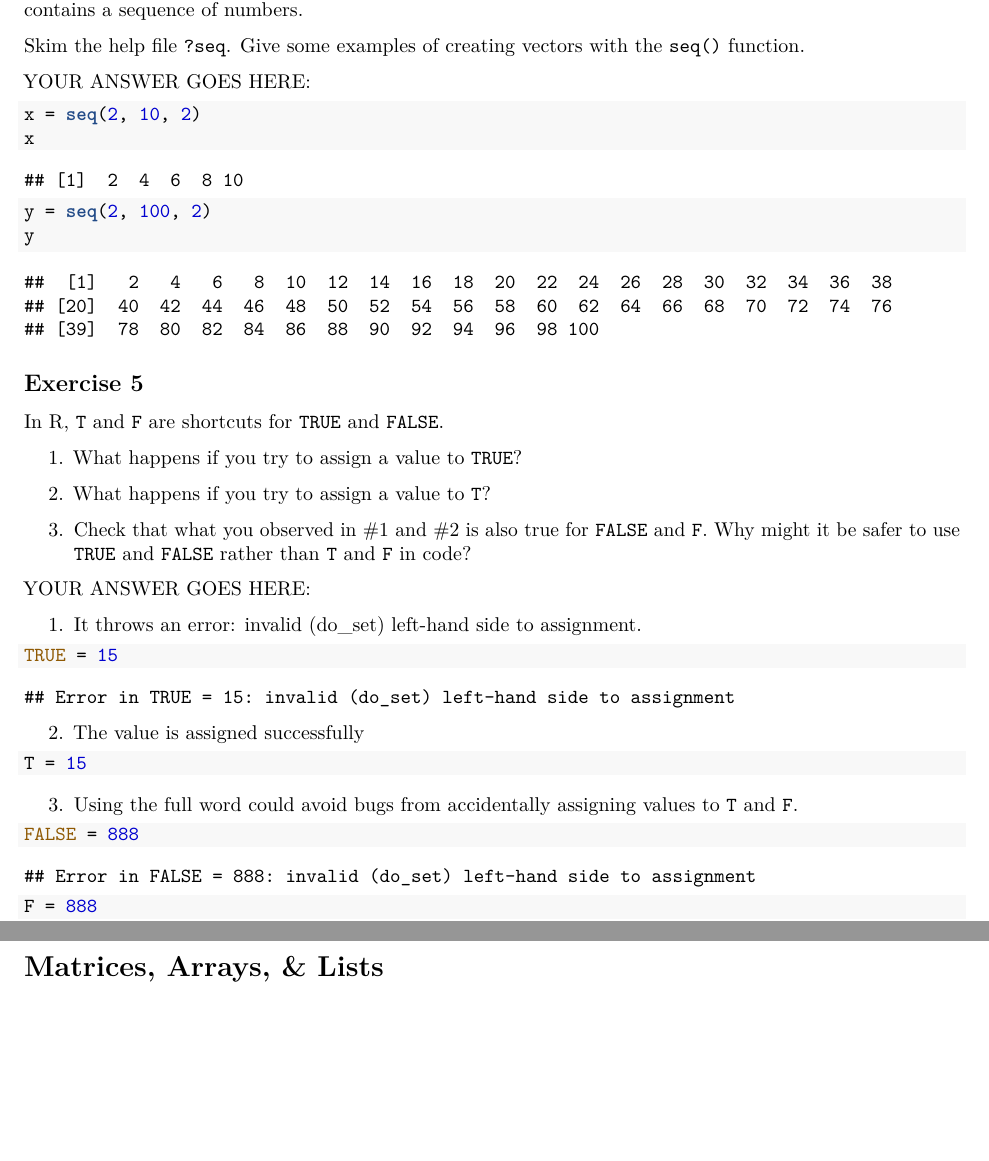
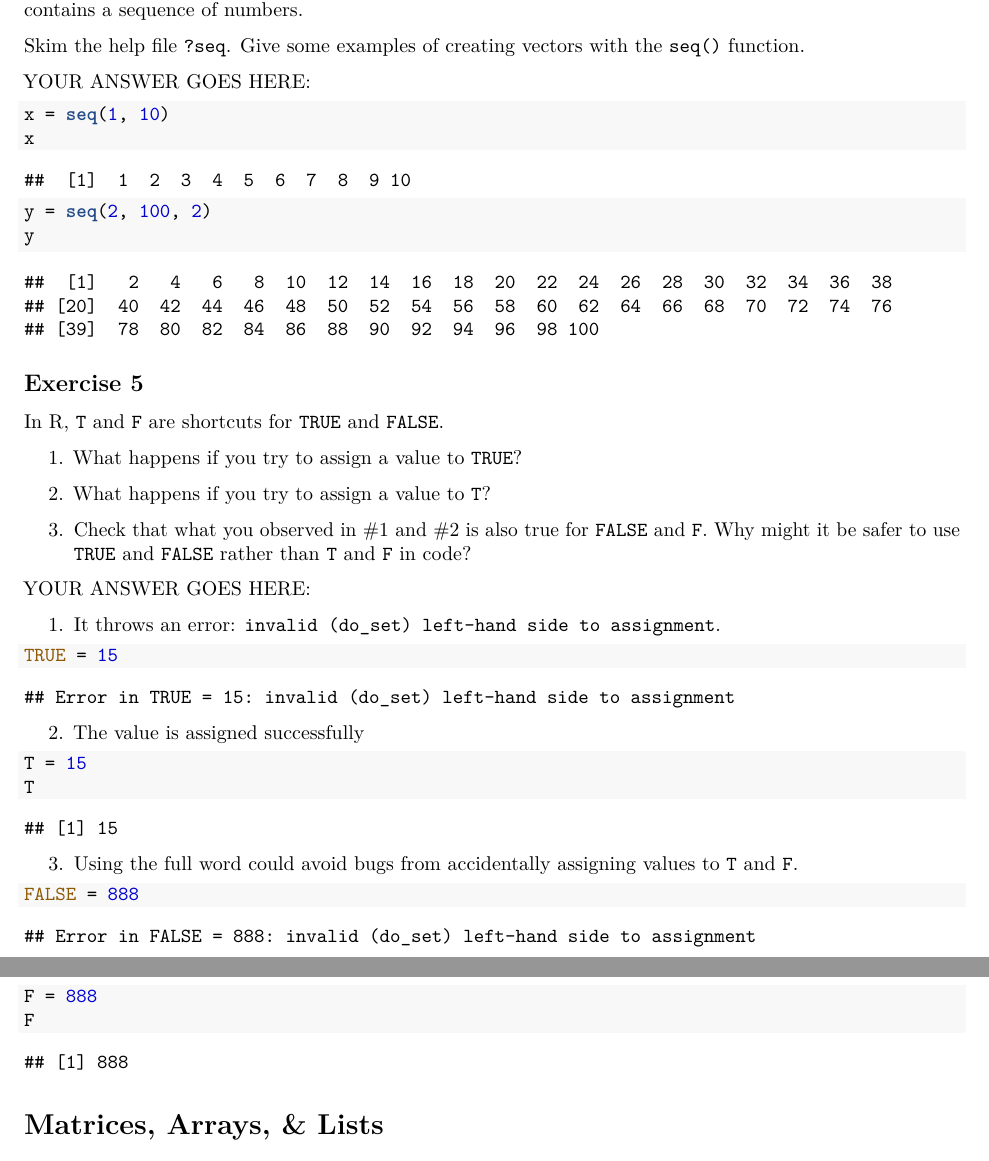
Before and after one commit to evilpegasus/STAT33B, a LaTeX document (Week 2/workbook01.tex): two parts of pages 3 and 4 of 8 before the commit and two parts of pages 3 and 4 of 9 after it, joined at a grey line, cut so that both start at the same text, the shorter picture padded with empty space. Compiled offline with pdfLaTeX.

Commit message:
clean wb1

```diff
--- a/Week 2/workbook01.tex
+++ b/Week 2/workbook01.tex
@@ -374,13 +374,13 @@ YOUR ANSWER GOES HERE:
 
 \begin{Shaded}
 \begin{Highlighting}[]
-\NormalTok{x =}\StringTok{ }\KeywordTok{seq}\NormalTok{(}\DecValTok{2}\NormalTok{, }\DecValTok{10}\NormalTok{, }\DecValTok{2}\NormalTok{)}
+\NormalTok{x =}\StringTok{ }\KeywordTok{seq}\NormalTok{(}\DecValTok{1}\NormalTok{, }\DecValTok{10}\NormalTok{)}
 \NormalTok{x}
 \end{Highlighting}
 \end{Shaded}
 
 \begin{verbatim}
-## [1]  2  4  6  8 10
+##  [1]  1  2  3  4  5  6  7  8  9 10
 \end{verbatim}
 
 \begin{Shaded}
@@ -421,7 +421,8 @@ YOUR ANSWER GOES HERE:
 \def\labelenumi{\arabic{enumi}.}
 \tightlist
 \item
-  It throws an error: invalid (do\_set) left-hand side to assignment.
+  It throws an error:
+  \texttt{invalid\ (do\_set)\ left-hand\ side\ to\ assignment}.
 \end{enumerate}
 
 \begin{Shaded}
@@ -445,8 +446,13 @@ YOUR ANSWER GOES HERE:
 \begin{Shaded}
 \begin{Highlighting}[]
 \NormalTok{T =}\StringTok{ }\DecValTok{15}
+\NormalTok{T}
 \end{Highlighting}
 \end{Shaded}
+
+\begin{verbatim}
+## [1] 15
+\end{verbatim}
 
 \begin{enumerate}
 \def\labelenumi{\arabic{enumi}.}
@@ -470,8 +476,13 @@ YOUR ANSWER GOES HERE:
 \begin{Shaded}
 \begin{Highlighting}[]
 \NormalTok{F =}\StringTok{ }\DecValTok{888}
+\NormalTok{F}
 \end{Highlighting}
 \end{Shaded}
+
+\begin{verbatim}
+## [1] 888
+\end{verbatim}
 
 \hypertarget{matrices-arrays-lists}{%
 \section{Matrices, Arrays, \& Lists}\label{matrices-arrays-lists}}
```
Also changed, not shown: Week 2/workbook01.pdf, 1 other file.
